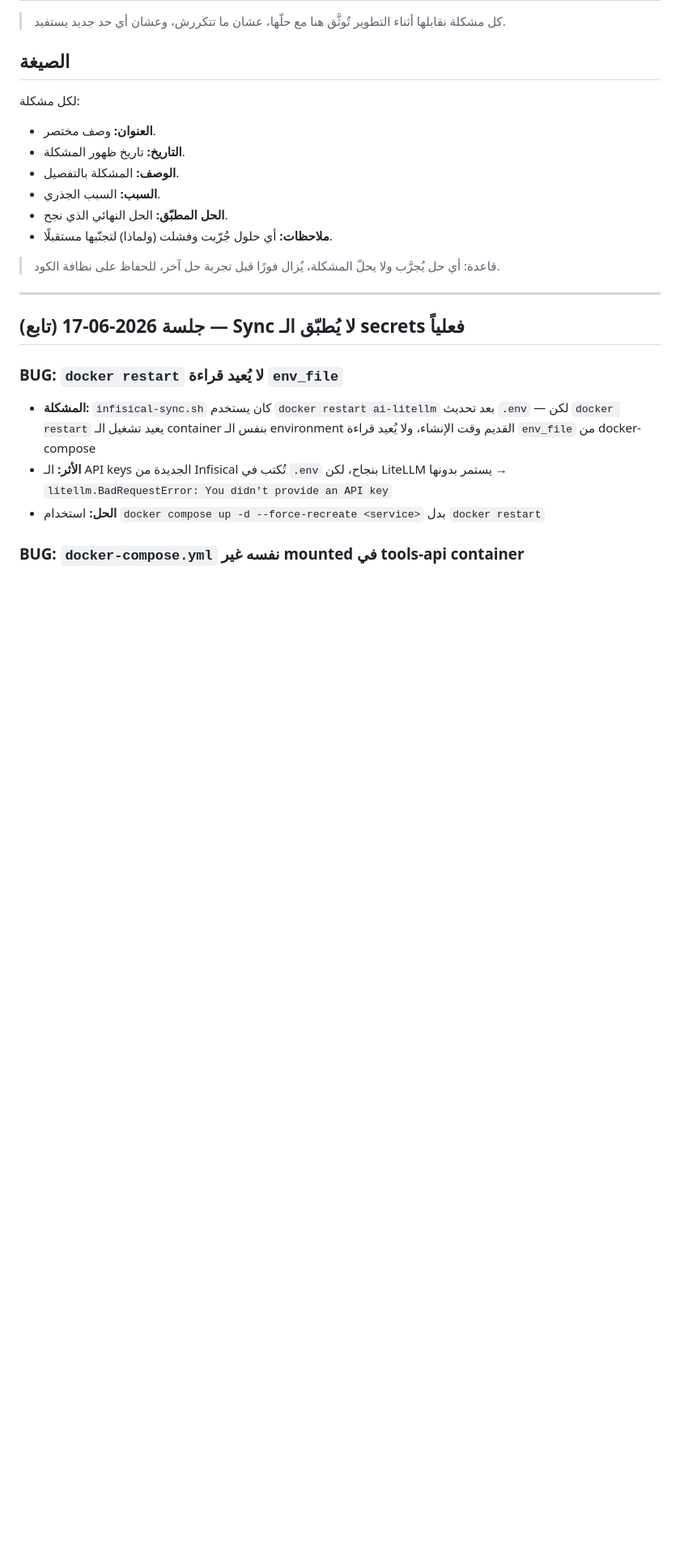
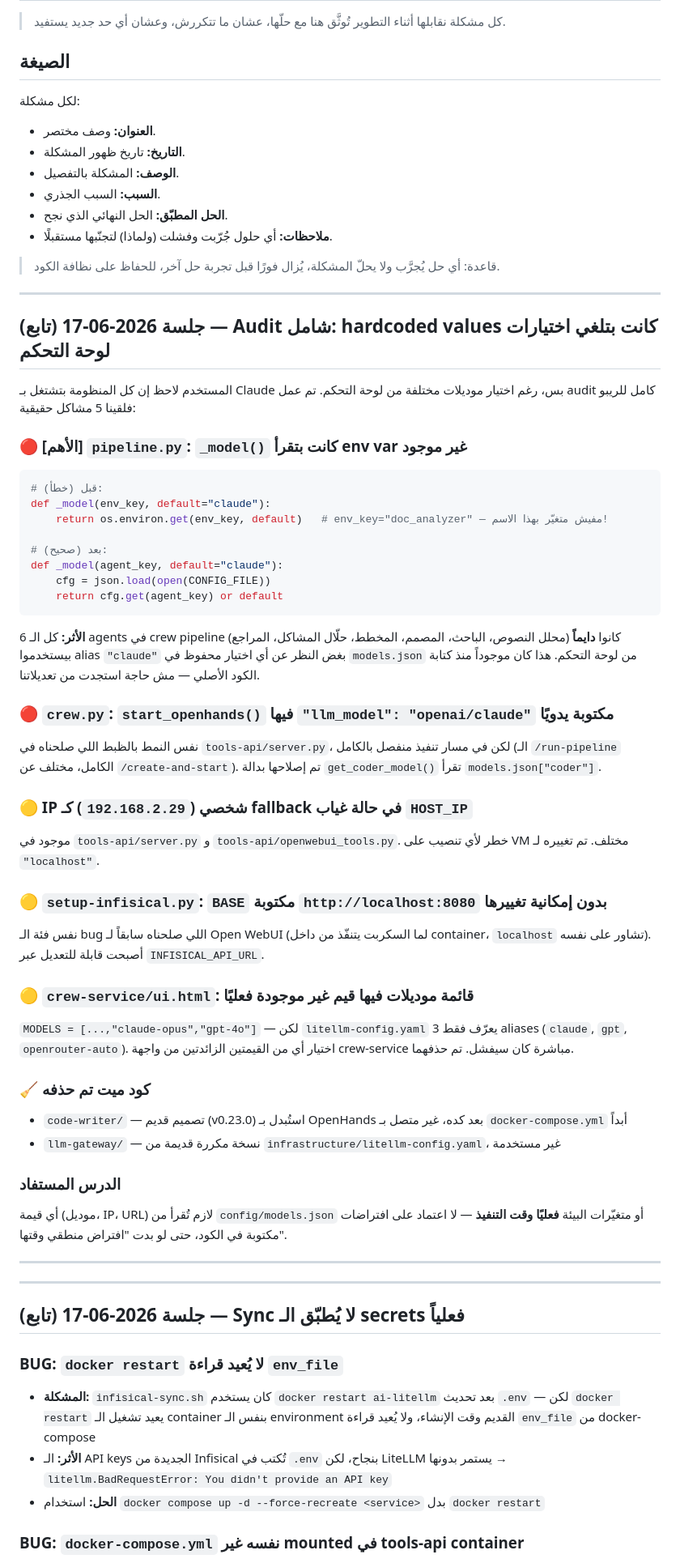
Before and after one commit to menokemo/AI-company-, a Markdown page: BUGS_AND_FIXES.md, the part around the change. Shown at 81% size. Rendered like a GitHub page; blank space fills up the shorter version.

Commit message:
docs: comprehensive audit findings — root cause of 'everything uses Claude' complaint

````diff
--- a/BUGS_AND_FIXES.md
+++ b/BUGS_AND_FIXES.md
@@ -24,6 +24,46 @@
 
 
 
+
+---
+
+## جلسة 2026-06-17 (تابع) — Audit شامل: hardcoded values كانت بتلغي اختيارات لوحة التحكم
+
+المستخدم لاحظ إن كل المنظومة بتشتغل بـ Claude بس، رغم اختيار موديلات مختلفة من لوحة التحكم. تم عمل audit كامل للريبو فلقينا 5 مشاكل حقيقية:
+
+### 🔴 [الأهم] `pipeline.py`: `_model()` كانت بتقرأ env var غير موجود
+```python
+# قبل (خطأ):
+def _model(env_key, default="claude"):
+    return os.environ.get(env_key, default)   # env_key="doc_analyzer" — مفيش متغيّر بهذا الاسم!
+
+# بعد (صحيح):
+def _model(agent_key, default="claude"):
+    cfg = json.load(open(CONFIG_FILE))
+    return cfg.get(agent_key) or default
+```
+**الأثر:** كل الـ 6 agents في crew pipeline (محلل النصوص، الباحث، المصمم، المخطط، حلّال المشاكل، المراجع) كانوا **دايماً** بيستخدموا alias `"claude"` بغض النظر عن أي اختيار محفوظ في `models.json` من لوحة التحكم. هذا كان موجوداً منذ كتابة الكود الأصلي — مش حاجة استجدت من تعديلاتنا.
+
+### 🔴 `crew.py`: `start_openhands()` فيها `"llm_model": "openai/claude"` مكتوبة يدويًا
+نفس النمط بالظبط اللي صلحناه في `tools-api/server.py`، لكن في مسار تنفيذ منفصل بالكامل (الـ `/run-pipeline` الكامل، مختلف عن `/create-and-start`). تم إصلاحها بدالة `get_coder_model()` تقرأ `models.json["coder"]`.
+
+### 🟡 IP شخصي (`192.168.2.29`) كـ fallback في حالة غياب `HOST_IP`
+موجود في `tools-api/server.py` و `tools-api/openwebui_tools.py`. خطر لأي تنصيب على VM مختلف. تم تغييره لـ `"localhost"`.
+
+### 🟡 `setup-infisical.py`: `BASE` مكتوبة `http://localhost:8080` بدون إمكانية تغييرها
+نفس فئة الـ bug اللي صلحناه سابقاً لـ Open WebUI (لما السكربت يتنفّذ من داخل container، `localhost` تشاور على نفسه). أصبحت قابلة للتعديل عبر `INFISICAL_API_URL`.
+
+### 🟡 `crew-service/ui.html`: قائمة موديلات فيها قيم غير موجودة فعليًا
+`MODELS = [...,"claude-opus","gpt-4o"]` — لكن `litellm-config.yaml` يعرّف فقط 3 aliases (`claude`, `gpt`, `openrouter-auto`). اختيار أي من القيمتين الزائدتين من واجهة crew-service مباشرة كان سيفشل. تم حذفهما.
+
+### 🧹 كود ميت تم حذفه
+- `code-writer/` — تصميم قديم (v0.23.0) استُبدل بـ OpenHands بعد كده، غير متصل بـ `docker-compose.yml` أبداً
+- `llm-gateway/` — نسخة مكررة قديمة من `infrastructure/litellm-config.yaml`، غير مستخدمة
+
+### الدرس المستفاد
+أي قيمة (موديل، IP، URL) لازم تُقرأ من `config/models.json` أو متغيّرات البيئة **فعليًا وقت التنفيذ** — لا اعتماد على افتراضات مكتوبة في الكود، حتى لو بدت "افتراض منطقي وقتها".
+
+---
 ---
 
 ## جلسة 2026-06-17 (تابع) — Sync لا يُطبّق الـ secrets فعلياً
````
